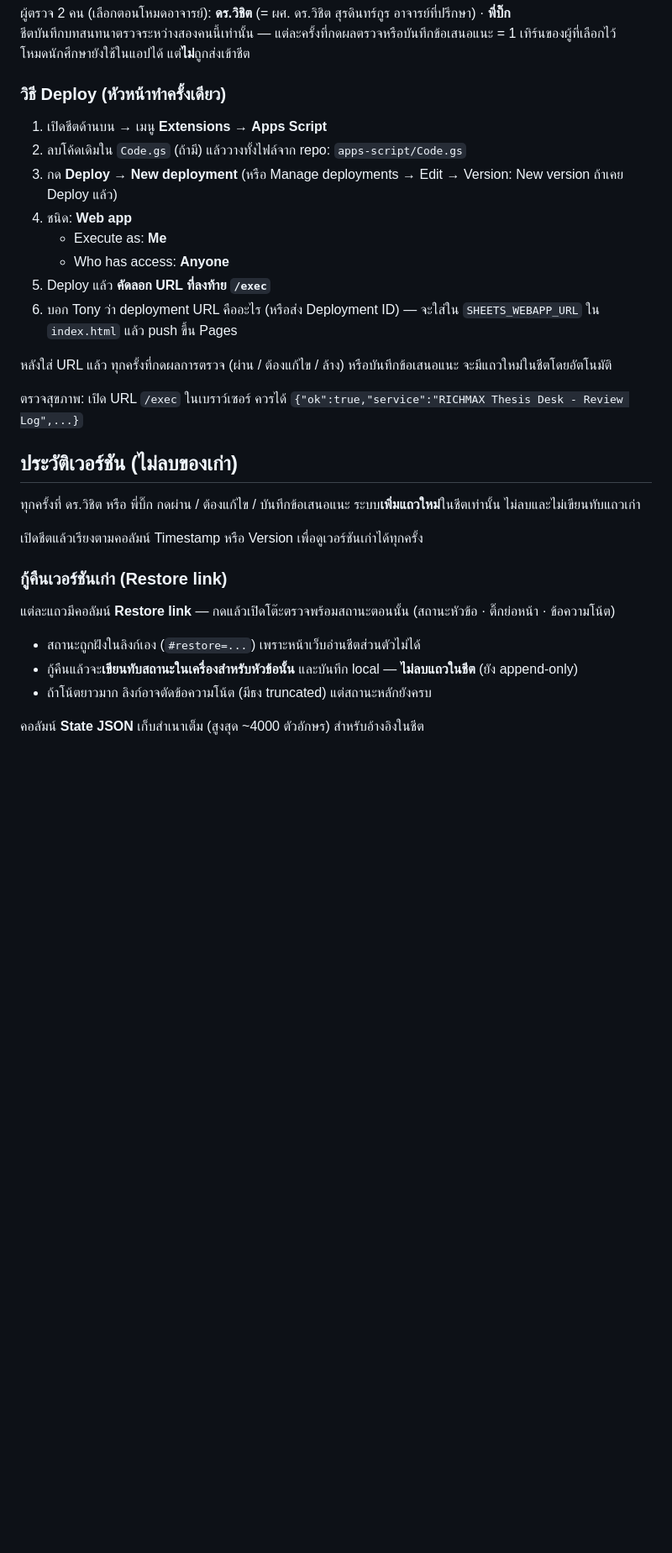
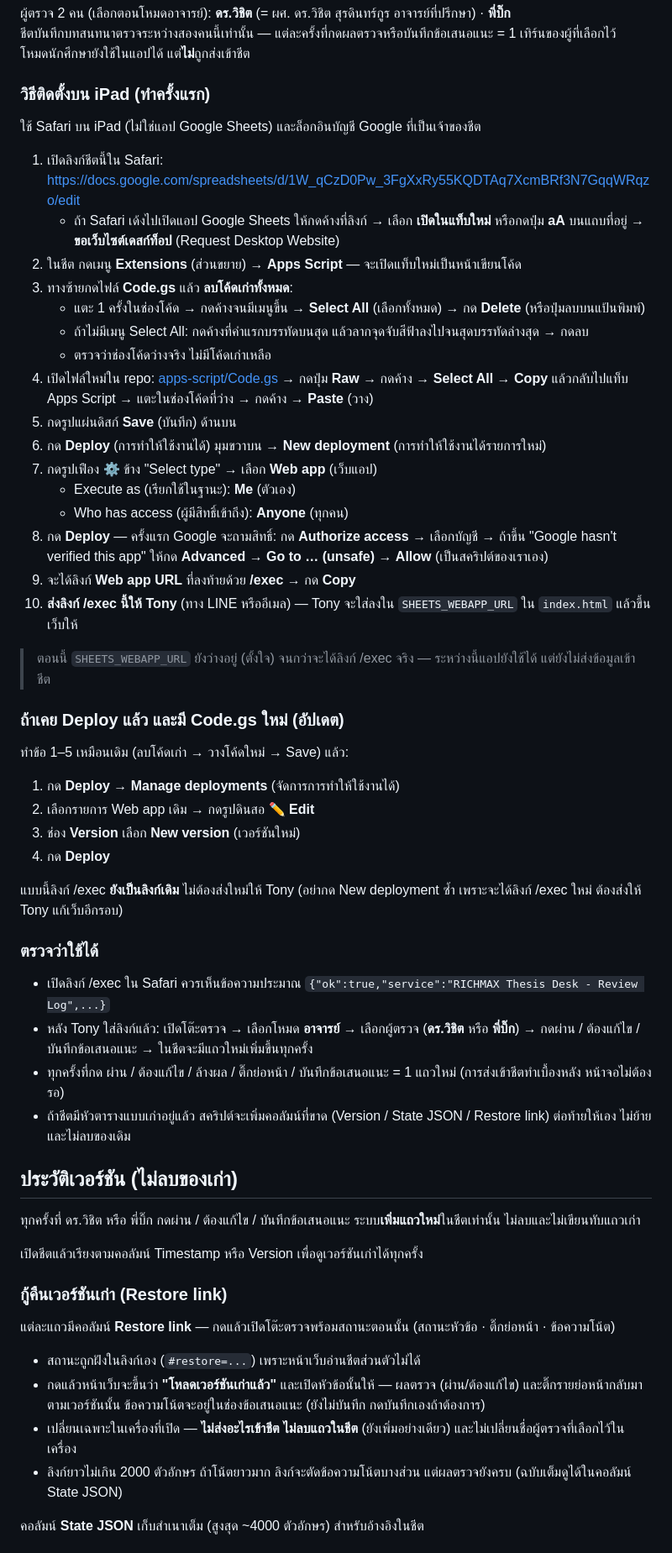
Before and after one commit to phiistphisit-glitch/richmax-thesis-desk, a Markdown page: README.md, the part around one of its changes. Shown at 84% size. Drawn GitHub-style; blank space fills up the shorter version.

Commit message:
README: step-by-step iPad deploy / redeploy guide (Thai)

```diff
--- a/README.md
+++ b/README.md
@@ -16,20 +16,49 @@ Token ในเว็บ: `richmax-td-2026` (ต้องตรงกับ `SHA
 ชีตบันทึกบทสนทนาตรวจระหว่างสองคนนี้เท่านั้น — แต่ละครั้งที่กดผลตรวจหรือบันทึกข้อเสนอแนะ = 1 เทิร์นของผู้ที่เลือกไว้
 โหมดนักศึกษายังใช้ในแอปได้ แต่**ไม่**ถูกส่งเข้าชีต
 
-### วิธี Deploy (หัวหน้าทำครั้งเดียว)
+### วิธีติดตั้งบน iPad (ทำครั้งแรก)
 
-1. เปิดชีตด้านบน → เมนู **Extensions** → **Apps Script**
-2. ลบโค้ดเดิมใน `Code.gs` (ถ้ามี) แล้ววางทั้งไฟล์จาก repo: `apps-script/Code.gs`
-3. กด **Deploy** → **New deployment** (หรือ Manage deployments → Edit → Version: New version ถ้าเคย Deploy แล้ว)
-4. ชนิด: **Web app**
-   - Execute as: **Me**
-   - Who has access: **Anyone**
-5. Deploy แล้ว **คัดลอก URL ที่ลงท้าย `/exec`**
-6. บอก Tony ว่า deployment URL คืออะไร (หรือส่ง Deployment ID) — จะใส่ใน `SHEETS_WEBAPP_URL` ใน `index.html` แล้ว push ขึ้น Pages
+ใช้ Safari บน iPad (ไม่ใช่แอป Google Sheets) และล็อกอินบัญชี Google ที่เป็นเจ้าของชีต
 
-หลังใส่ URL แล้ว ทุกครั้งที่กดผลการตรวจ (ผ่าน / ต้องแก้ไข / ล้าง) หรือบันทึกข้อเสนอแนะ จะมีแถวใหม่ในชีตโดยอัตโนมัติ
+1. เปิดลิงก์ชีตนี้ใน Safari:
+   https://docs.google.com/spreadsheets/d/1W_qCzD0Pw_3FgXxRy55KQDTAq7XcmBRf3N7GqqWRqzo/edit
+   - ถ้า Safari เด้งไปเปิดแอป Google Sheets ให้กดค้างที่ลิงก์ → เลือก **เปิดในแท็บใหม่** หรือกดปุ่ม **aA** บนแถบที่อยู่ → **ขอเว็บไซต์เดสก์ท็อป** (Request Desktop Website)
+2. ในชีต กดเมนู **Extensions** (ส่วนขยาย) → **Apps Script** — จะเปิดแท็บใหม่เป็นหน้าเขียนโค้ด
+3. ทางซ้ายกดไฟล์ **Code.gs** แล้ว **ลบโค้ดเก่าทั้งหมด**:
+   - แตะ 1 ครั้งในช่องโค้ด → กดค้างจนมีเมนูขึ้น → **Select All** (เลือกทั้งหมด) → กด **Delete** (หรือปุ่มลบบนแป้นพิมพ์)
+   - ถ้าไม่มีเมนู Select All: กดค้างที่คำแรกบรรทัดบนสุด แล้วลากจุดจับสีฟ้าลงไปจนสุดบรรทัดล่างสุด → กดลบ
+   - ตรวจว่าช่องโค้ดว่างจริง ไม่มีโค้ดเก่าเหลือ
+4. เปิดไฟล์ใหม่ใน repo: [apps-script/Code.gs](apps-script/Code.gs) → กดปุ่ม **Raw** → กดค้าง → **Select All** → **Copy**
+   แล้วกลับไปแท็บ Apps Script → แตะในช่องโค้ดที่ว่าง → กดค้าง → **Paste** (วาง)
+5. กดรูปแผ่นดิสก์ **Save** (บันทึก) ด้านบน
+6. กด **Deploy** (การทำให้ใช้งานได้) มุมขวาบน → **New deployment** (การทำให้ใช้งานได้รายการใหม่)
+7. กดรูปเฟือง ⚙ ข้าง "Select type" → เลือก **Web app** (เว็บแอป)
+   - Execute as (เรียกใช้ในฐานะ): **Me** (ตัวเอง)
+   - Who has access (ผู้มีสิทธิ์เข้าถึง): **Anyone** (ทุกคน)
+8. กด **Deploy** — ครั้งแรก Google จะถามสิทธิ์: กด **Authorize access** → เลือกบัญชี → ถ้าขึ้น "Google hasn't verified this app" ให้กด **Advanced** → **Go to … (unsafe)** → **Allow** (เป็นสคริปต์ของเราเอง)
+9. จะได้ลิงก์ **Web app URL** ที่ลงท้ายด้วย **/exec** → กด **Copy**
+10. **ส่งลิงก์ /exec นี้ให้ Tony** (ทาง LINE หรืออีเมล) — Tony จะใส่ลงใน `SHEETS_WEBAPP_URL` ใน `index.html` แล้วขึ้นเว็บให้
 
-ตรวจสุขภาพ: เปิด URL `/exec` ในเบราว์เซอร์ ควรได้ `{"ok":true,"service":"RICHMAX Thesis Desk - Review Log",...}`
+> ตอนนี้ `SHEETS_WEBAPP_URL` ยังว่างอยู่ (ตั้งใจ) จนกว่าจะได้ลิงก์ /exec จริง — ระหว่างนี้แอปยังใช้ได้ แต่ยังไม่ส่งข้อมูลเข้าชีต
+
+### ถ้าเคย Deploy แล้ว และมี Code.gs ใหม่ (อัปเดต)
+
+ทำข้อ 1–5 เหมือนเดิม (ลบโค้ดเก่า → วางโค้ดใหม่ → Save) แล้ว:
+
+1. กด **Deploy** → **Manage deployments** (จัดการการทำให้ใช้งานได้)
+2. เลือกรายการ Web app เดิม → กดรูปดินสอ ✏️ **Edit**
+3. ช่อง **Version** เลือก **New version** (เวอร์ชันใหม่)
+4. กด **Deploy**
+
+แบบนี้ลิงก์ /exec **ยังเป็นลิงก์เดิม** ไม่ต้องส่งใหม่ให้ Tony
+(อย่ากด New deployment ซ้ำ เพราะจะได้ลิงก์ /exec ใหม่ ต้องส่งให้ Tony แก้เว็บอีกรอบ)
+
+### ตรวจว่าใช้ได้
+
+- เปิดลิงก์ /exec ใน Safari ควรเห็นข้อความประมาณ `{"ok":true,"service":"RICHMAX Thesis Desk - Review Log",...}`
+- หลัง Tony ใส่ลิงก์แล้ว: เปิดโต๊ะตรวจ → เลือกโหมด **อาจารย์** → เลือกผู้ตรวจ (**ดร.วิชิต** หรือ **พี่บิ๊ก**) → กดผ่าน / ต้องแก้ไข / บันทึกข้อเสนอแนะ → ในชีตจะมีแถวใหม่เพิ่มขึ้นทุกครั้ง
+- ทุกครั้งที่กด ผ่าน / ต้องแก้ไข / ล้างผล / ติ๊กย่อหน้า / บันทึกข้อเสนอแนะ = 1 แถวใหม่ (การส่งเข้าชีตทำเบื้องหลัง หน้าจอไม่ต้องรอ)
+- ถ้าชีตมีหัวตารางแบบเก่าอยู่แล้ว สคริปต์จะเพิ่มคอลัมน์ที่ขาด (Version / State JSON / Restore link) ต่อท้ายให้เอง ไม่ย้ายและไม่ลบของเดิม
 
 ## ประวัติเวอร์ชัน (ไม่ลบของเก่า)
 
@@ -42,7 +71,8 @@ Token ในเว็บ: `richmax-td-2026` (ต้องตรงกับ `SHA
 แต่ละแถวมีคอลัมน์ **Restore link** — กดแล้วเปิดโต๊ะตรวจพร้อมสถานะตอนนั้น (สถานะหัวข้อ · ติ๊กย่อหน้า · ข้อความโน้ต)
 
 - สถานะถูกฝังในลิงก์เอง (`#restore=...`) เพราะหน้าเว็บอ่านชีตส่วนตัวไม่ได้
-- กู้คืนแล้วจะ**เขียนทับสถานะในเครื่องสำหรับหัวข้อนั้น** และบันทึก local — **ไม่ลบแถวในชีต** (ยัง append-only)
-- ถ้าโน้ตยาวมาก ลิงก์อาจตัดข้อความโน้ต (มีธง truncated) แต่สถานะหลักยังครบ
+- กดแล้วหน้าเว็บจะขึ้นว่า **"โหลดเวอร์ชันเก่าแล้ว"** และเปิดหัวข้อนั้นให้ — ผลตรวจ (ผ่าน/ต้องแก้ไข) และติ๊กรายย่อหน้ากลับมาตามเวอร์ชันนั้น ข้อความโน้ตจะอยู่ในช่องข้อเสนอแนะ (ยังไม่บันทึก กดบันทึกเองถ้าต้องการ)
+- เปลี่ยนเฉพาะในเครื่องที่เปิด — **ไม่ส่งอะไรเข้าชีต ไม่ลบแถวในชีต** (ยังเพิ่มอย่างเดียว) และไม่เปลี่ยนชื่อผู้ตรวจที่เลือกไว้ในเครื่อง
+- ลิงก์ยาวไม่เกิน 2000 ตัวอักษร ถ้าโน้ตยาวมาก ลิงก์จะตัดข้อความโน้ตบางส่วน แต่ผลตรวจยังครบ (ฉบับเต็มดูได้ในคอลัมน์ State JSON)
 
 คอลัมน์ **State JSON** เก็บสำเนาเต็ม (สูงสุด ~4000 ตัวอักษร) สำหรับอ้างอิงในชีต
```
Also changed, not shown: other parts of README.md (+7 -0 lines).
